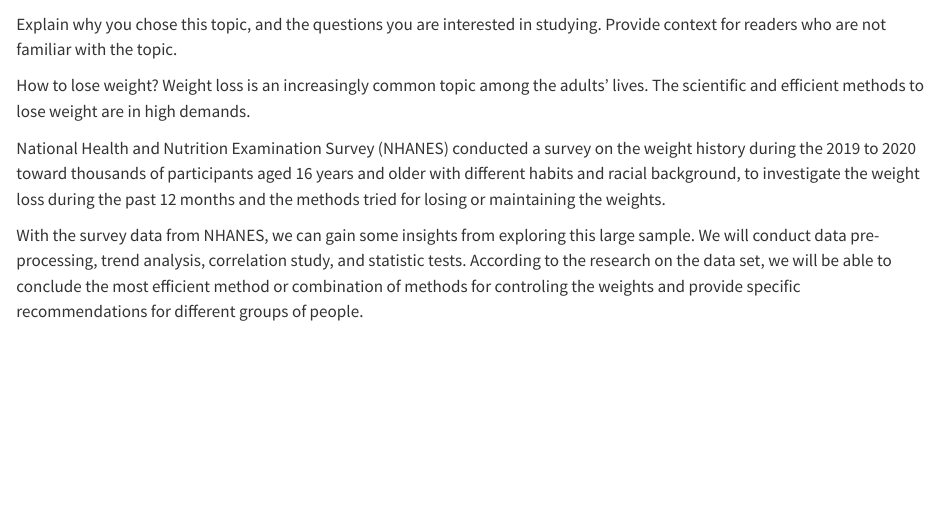
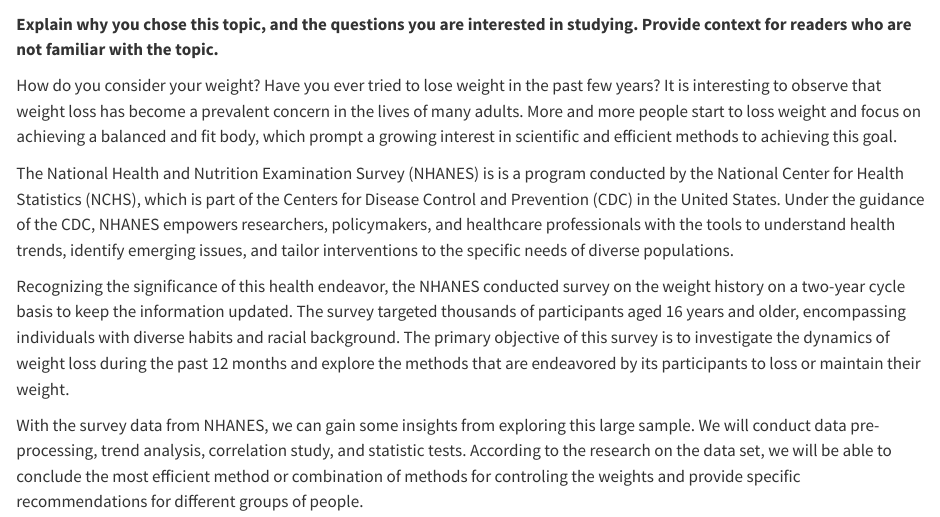
Before and after one commit to YunjiQ/NHANESweight, a Quarto document (index.qmd): the page in a window 1100 px wide, from 60 px down. Rendered offline with R 4.5, knitr and Pandoc in place of Quarto, with nearby package versions.

Commit message:
updating index-introduction section

```diff
--- a/index.qmd
+++ b/index.qmd
@@ -1,9 +1,11 @@
 # Introduction
 
-Explain why you chose this topic, and the questions you are interested in studying. Provide context for readers who are not familiar with the topic.
+**Explain why you chose this topic, and the questions you are interested in studying. Provide context for readers who are not familiar with the topic.**
 
-How to lose weight? Weight loss is an increasingly common topic among the adults' lives. The scientific and efficient methods to lose weight are in high demands.
+How do you consider your weight? Have you ever tried to lose weight in the past few years? It is interesting to observe that weight loss has become a prevalent concern in the lives of many adults. More and more people start to loss weight and focus on achieving a balanced and fit body, which prompt a growing interest in scientific and efficient methods to achieving this goal.
 
-National Health and Nutrition Examination Survey (NHANES) conducted a survey on the weight history during the 2019 to 2020 toward thousands of participants aged 16 years and older with different habits and racial background, to investigate the weight loss during the past 12 months and the methods tried for losing or maintaining the weights.
+The National Health and Nutrition Examination Survey (NHANES) is is a program conducted by the National Center for Health Statistics (NCHS), which is part of the Centers for Disease Control and Prevention (CDC) in the United States. Under the guidance of the CDC, NHANES empowers researchers, policymakers, and healthcare professionals with the tools to understand health trends, identify emerging issues, and tailor interventions to the specific needs of diverse populations.
+
+Recognizing the significance of this health endeavor, the NHANES conducted survey on the weight history on a two-year cycle basis to keep the information updated. The survey targeted thousands of participants aged 16 years and older, encompassing individuals with diverse habits and racial background. The primary objective of this survey is to investigate the dynamics of weight loss during the past 12 months and explore the methods that are endeavored by its participants to loss or maintain their weight.
 
 With the survey data from NHANES, we can gain some insights from exploring this large sample. We will conduct data pre-processing, trend analysis, correlation study, and statistic tests. According to the research on the data set, we will be able to conclude the most efficient method or combination of methods for controling the weights and provide specific recommendations for different groups of people.
```
Also changed, not shown: docs/search.json, 1 other file.
